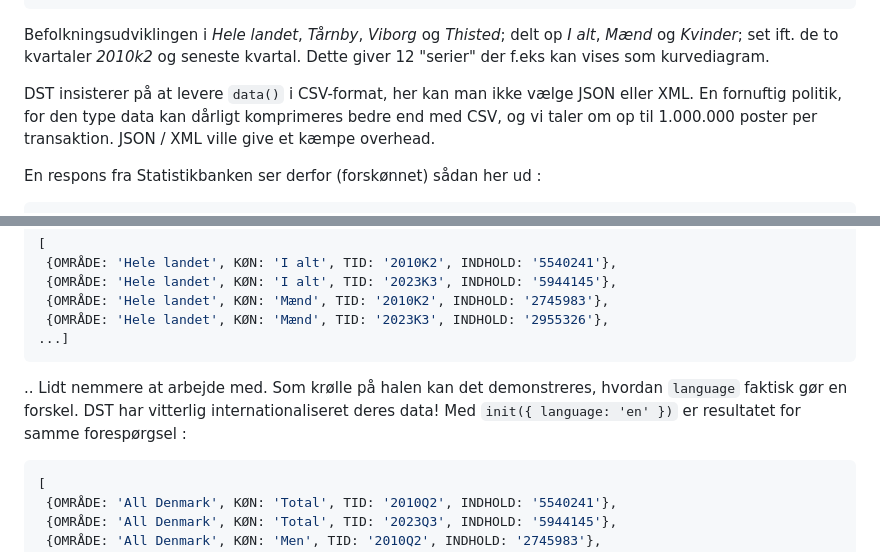
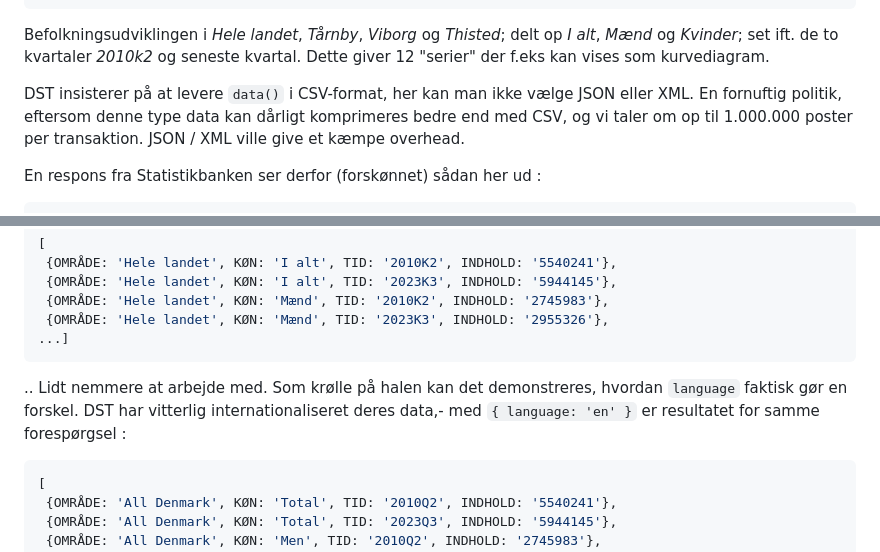
Before and after one commit to davidkonrad/Statistikbanken.js, a Markdown page: README.md, 2 parts joined by grey strips. GitHub-like rendering.

````diff
--- a/README.md
+++ b/README.md
@@ -216,7 +216,7 @@ SB.data('FOLK1C', {
 ```
 Befolkningsudviklingen i *Hele landet*, *Tårnby*, *Viborg* og *Thisted*; delt op *I alt*, *Mænd* og *Kvinder*; set ift. de to kvartaler *2010k2* og seneste kvartal. Dette giver 12 "serier" der f.eks kan vises som kurvediagram.
 
-DST insisterer på at levere ```data()``` i CSV-format, her kan man ikke vælge JSON eller XML. En fornuftig politik, for den type data kan dårligt komprimeres bedre end med CSV, og vi taler om op til 1.000.000 poster per transaktion. JSON / XML ville give et kæmpe overhead.
+DST insisterer på at levere ```data()``` i CSV-format, her kan man ikke vælge JSON eller XML. En fornuftig politik, eftersom denne type data kan dårligt komprimeres bedre end med CSV, og vi taler om op til 1.000.000 poster per transaktion. JSON / XML ville give et kæmpe overhead.
 
 En respons fra Statistikbanken ser derfor (forskønnet) sådan her ud :
 
@@ -238,7 +238,7 @@ SB parser automatisk resultatet og returnerer et JSON array :
  {OMRÅDE: 'Hele landet', KØN: 'Mænd', TID: '2023K3', INDHOLD: '2955326'},
 ...]
 ```
- .. Lidt nemmere at arbejde med. Som krølle på halen kan det demonstreres, hvordan ```language``` faktisk gør en forskel. DST har vitterlig internationaliseret deres data! Med ```init({ language: 'en' })``` er resultatet for samme forespørgsel :
+ .. Lidt nemmere at arbejde med. Som krølle på halen kan det demonstreres, hvordan ```language``` faktisk gør en forskel. DST har vitterlig internationaliseret deres data,- med ```{ language: 'en' }``` er resultatet for samme forespørgsel :
 
 ```javascript
 [
````
Also changed, not shown: other parts of README.md (+6 -6 lines).
